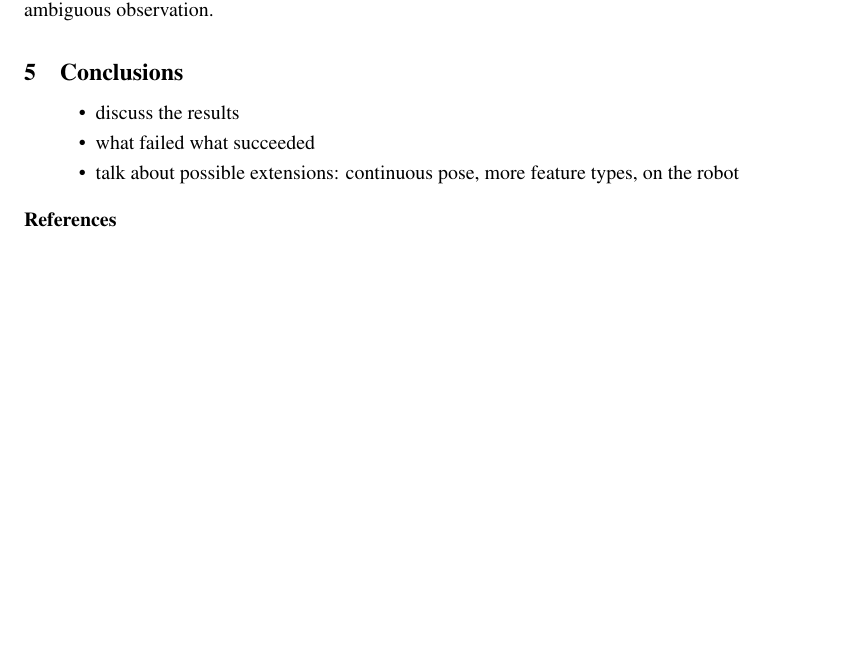
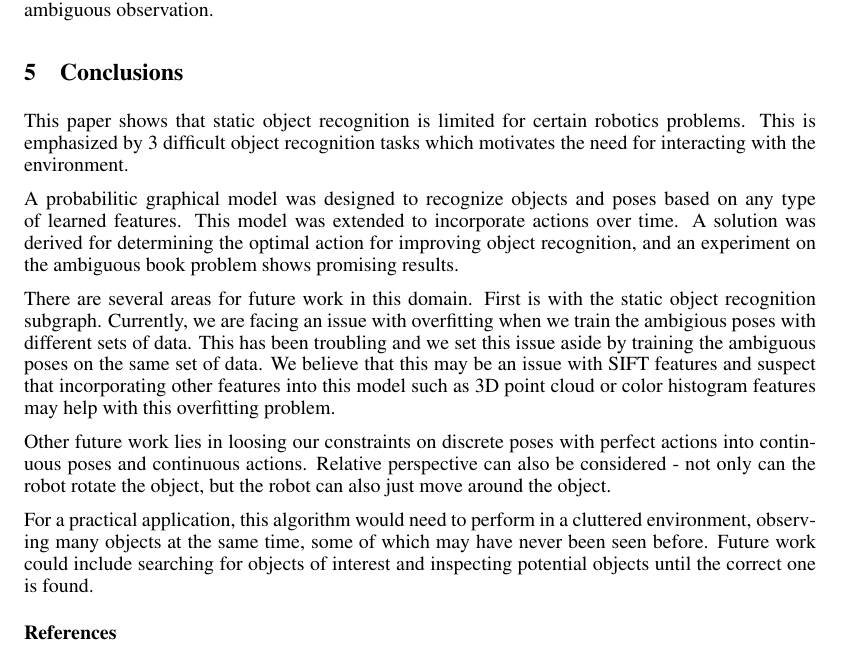
Before and after one commit to ccorcos/towards-interactive-object-recognition, a LaTeX paper (tex/nipsReport/main.tex, which reads tex/nipsReport/sections/conclusion.tex): part of page 8 of 8 before the commit and part of page 8 of 9 after it, cut so that both start at the same text, the shorter picture padded with empty space. Compiled offline with pdfLaTeX.

Commit message:
nips conclusion

```diff
--- a/tex/nipsReport/sections/conclusion.tex
+++ b/tex/nipsReport/sections/conclusion.tex
@@ -1,6 +1,11 @@
 \section{Conclusions}
-    \begin{itemize}
-        \item discuss the results
-        \item what failed what succeeded
-        \item talk about possible extensions: continuous pose, more feature types, on the robot
-    \end{itemize}
+
+    This paper shows that static object recognition is limited for certain robotics problems. This is emphasized by 3 difficult object recognition tasks which motivates the need for interacting with the environment.
+
+    A probabilitic graphical model was designed to recognize objects and poses based on any type of learned features. This model was extended to incorporate actions over time. A solution was derived for determining the optimal action for improving object recognition, and an experiment on the ambiguous book problem shows promising results.
+
+    There are several areas for future work in this domain. First is with the static object recognition subgraph. Currently, we are facing an issue with overfitting when we train the ambigious poses with different sets of data. This has been troubling and we set this issue aside by training the ambiguous poses on the same set of data. We believe that this may be an issue with SIFT features and suspect that incorporating other features into this model such as 3D point cloud or color histogram features may help with this overfitting problem.
+
+    Other future work lies in loosing our constraints on discrete poses with perfect actions into continuous poses and continuous actions. Relative perspective can also be considered - not only can the robot rotate the object, but the robot can also just move around the object.
+
+    For a practical application, this algorithm would need to perform in a cluttered environment, observing many objects at the same time, some of which may have never been seen before. Future work could include searching for objects of interest and inspecting potential objects until the correct one is found.
```
